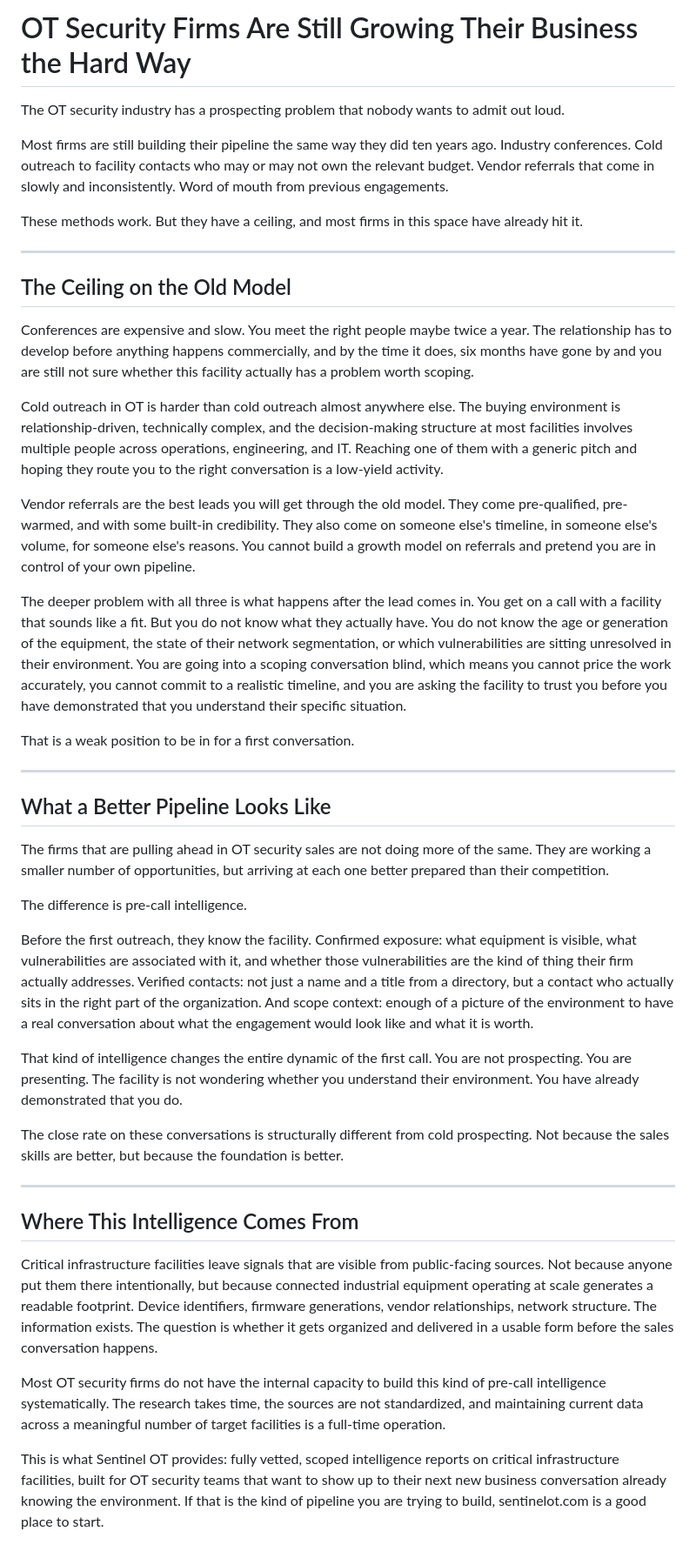
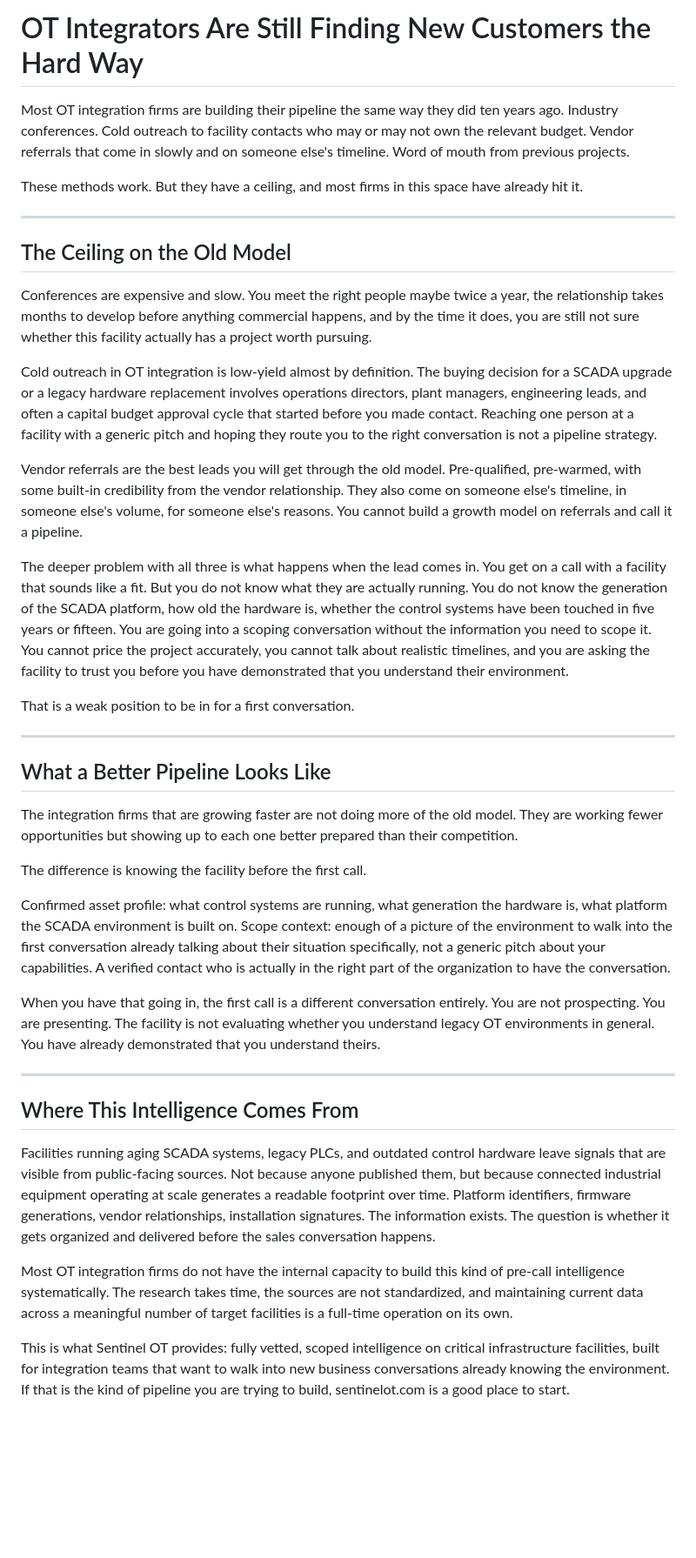
Before and after one commit to nart78/sentinelot-site, a Markdown page: docs/linkedin-articles/article-2-integrators.md, the part around the change. Shown at 87% size. GitHub-like rendering; blank space fills up the shorter version.

Commit message:
docs: reframe article 2 for OT integrators doing legacy SCADA/hardware upgrades

```diff
--- a/docs/linkedin-articles/article-2-integrators.md
+++ b/docs/linkedin-articles/article-2-integrators.md
@@ -1,8 +1,6 @@
-# OT Security Firms Are Still Growing Their Business the Hard Way
+# OT Integrators Are Still Finding New Customers the Hard Way
 
-The OT security industry has a prospecting problem that nobody wants to admit out loud.
-
-Most firms are still building their pipeline the same way they did ten years ago. Industry conferences. Cold outreach to facility contacts who may or may not own the relevant budget. Vendor referrals that come in slowly and inconsistently. Word of mouth from previous engagements.
+Most OT integration firms are building their pipeline the same way they did ten years ago. Industry conferences. Cold outreach to facility contacts who may or may not own the relevant budget. Vendor referrals that come in slowly and on someone else's timeline. Word of mouth from previous projects.
 
 These methods work. But they have a ceiling, and most firms in this space have already hit it.
 
@@ -10,13 +8,13 @@ These methods work. But they have a ceiling, and most firms in this space have a
 
 ## The Ceiling on the Old Model
 
-Conferences are expensive and slow. You meet the right people maybe twice a year. The relationship has to develop before anything happens commercially, and by the time it does, six months have gone by and you are still not sure whether this facility actually has a problem worth scoping.
+Conferences are expensive and slow. You meet the right people maybe twice a year, the relationship takes months to develop before anything commercial happens, and by the time it does, you are still not sure whether this facility actually has a project worth pursuing.
 
-Cold outreach in OT is harder than cold outreach almost anywhere else. The buying environment is relationship-driven, technically complex, and the decision-making structure at most facilities involves multiple people across operations, engineering, and IT. Reaching one of them with a generic pitch and hoping they route you to the right conversation is a low-yield activity.
+Cold outreach in OT integration is low-yield almost by definition. The buying decision for a SCADA upgrade or a legacy hardware replacement involves operations directors, plant managers, engineering leads, and often a capital budget approval cycle that started before you made contact. Reaching one person at a facility with a generic pitch and hoping they route you to the right conversation is not a pipeline strategy.
 
-Vendor referrals are the best leads you will get through the old model. They come pre-qualified, pre-warmed, and with some built-in credibility. They also come on someone else's timeline, in someone else's volume, for someone else's reasons. You cannot build a growth model on referrals and pretend you are in control of your own pipeline.
+Vendor referrals are the best leads you will get through the old model. Pre-qualified, pre-warmed, with some built-in credibility from the vendor relationship. They also come on someone else's timeline, in someone else's volume, for someone else's reasons. You cannot build a growth model on referrals and call it a pipeline.
 
-The deeper problem with all three is what happens after the lead comes in. You get on a call with a facility that sounds like a fit. But you do not know what they actually have. You do not know the age or generation of the equipment, the state of their network segmentation, or which vulnerabilities are sitting unresolved in their environment. You are going into a scoping conversation blind, which means you cannot price the work accurately, you cannot commit to a realistic timeline, and you are asking the facility to trust you before you have demonstrated that you understand their specific situation.
+The deeper problem with all three is what happens when the lead comes in. You get on a call with a facility that sounds like a fit. But you do not know what they are actually running. You do not know the generation of the SCADA platform, how old the hardware is, whether the control systems have been touched in five years or fifteen. You are going into a scoping conversation without the information you need to scope it. You cannot price the project accurately, you cannot talk about realistic timelines, and you are asking the facility to trust you before you have demonstrated that you understand their environment.
 
 That is a weak position to be in for a first conversation.
 
@@ -24,22 +22,20 @@ That is a weak position to be in for a first conversation.
 
 ## What a Better Pipeline Looks Like
 
-The firms that are pulling ahead in OT security sales are not doing more of the same. They are working a smaller number of opportunities, but arriving at each one better prepared than their competition.
+The integration firms that are growing faster are not doing more of the old model. They are working fewer opportunities but showing up to each one better prepared than their competition.
 
-The difference is pre-call intelligence.
+The difference is knowing the facility before the first call.
 
-Before the first outreach, they know the facility. Confirmed exposure: what equipment is visible, what vulnerabilities are associated with it, and whether those vulnerabilities are the kind of thing their firm actually addresses. Verified contacts: not just a name and a title from a directory, but a contact who actually sits in the right part of the organization. And scope context: enough of a picture of the environment to have a real conversation about what the engagement would look like and what it is worth.
+Confirmed asset profile: what control systems are running, what generation the hardware is, what platform the SCADA environment is built on. Scope context: enough of a picture of the environment to walk into the first conversation already talking about their situation specifically, not a generic pitch about your capabilities. A verified contact who is actually in the right part of the organization to have the conversation.
 
-That kind of intelligence changes the entire dynamic of the first call. You are not prospecting. You are presenting. The facility is not wondering whether you understand their environment. You have already demonstrated that you do.
-
-The close rate on these conversations is structurally different from cold prospecting. Not because the sales skills are better, but because the foundation is better.
+When you have that going in, the first call is a different conversation entirely. You are not prospecting. You are presenting. The facility is not evaluating whether you understand legacy OT environments in general. You have already demonstrated that you understand theirs.
 
 ---
 
 ## Where This Intelligence Comes From
 
-Critical infrastructure facilities leave signals that are visible from public-facing sources. Not because anyone put them there intentionally, but because connected industrial equipment operating at scale generates a readable footprint. Device identifiers, firmware generations, vendor relationships, network structure. The information exists. The question is whether it gets organized and delivered in a usable form before the sales conversation happens.
+Facilities running aging SCADA systems, legacy PLCs, and outdated control hardware leave signals that are visible from public-facing sources. Not because anyone published them, but because connected industrial equipment operating at scale generates a readable footprint over time. Platform identifiers, firmware generations, vendor relationships, installation signatures. The information exists. The question is whether it gets organized and delivered before the sales conversation happens.
 
-Most OT security firms do not have the internal capacity to build this kind of pre-call intelligence systematically. The research takes time, the sources are not standardized, and maintaining current data across a meaningful number of target facilities is a full-time operation.
+Most OT integration firms do not have the internal capacity to build this kind of pre-call intelligence systematically. The research takes time, the sources are not standardized, and maintaining current data across a meaningful number of target facilities is a full-time operation on its own.
 
-This is what Sentinel OT provides: fully vetted, scoped intelligence reports on critical infrastructure facilities, built for OT security teams that want to show up to their next new business conversation already knowing the environment. If that is the kind of pipeline you are trying to build, sentinelot.com is a good place to start.
+This is what Sentinel OT provides: fully vetted, scoped intelligence on critical infrastructure facilities, built for integration teams that want to walk into new business conversations already knowing the environment. If that is the kind of pipeline you are trying to build, sentinelot.com is a good place to start.
```
